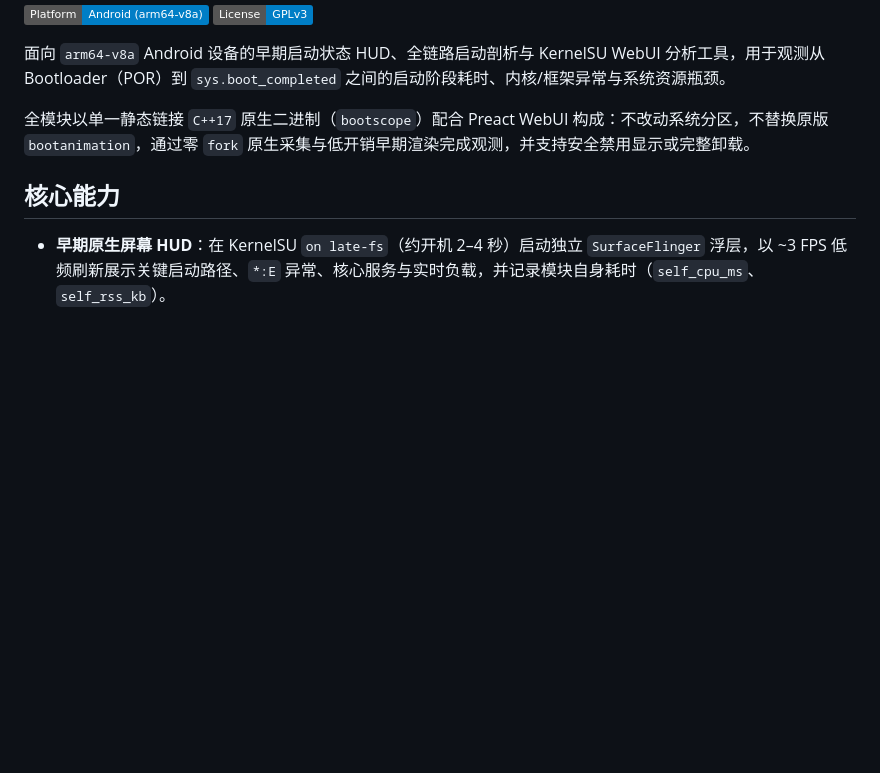
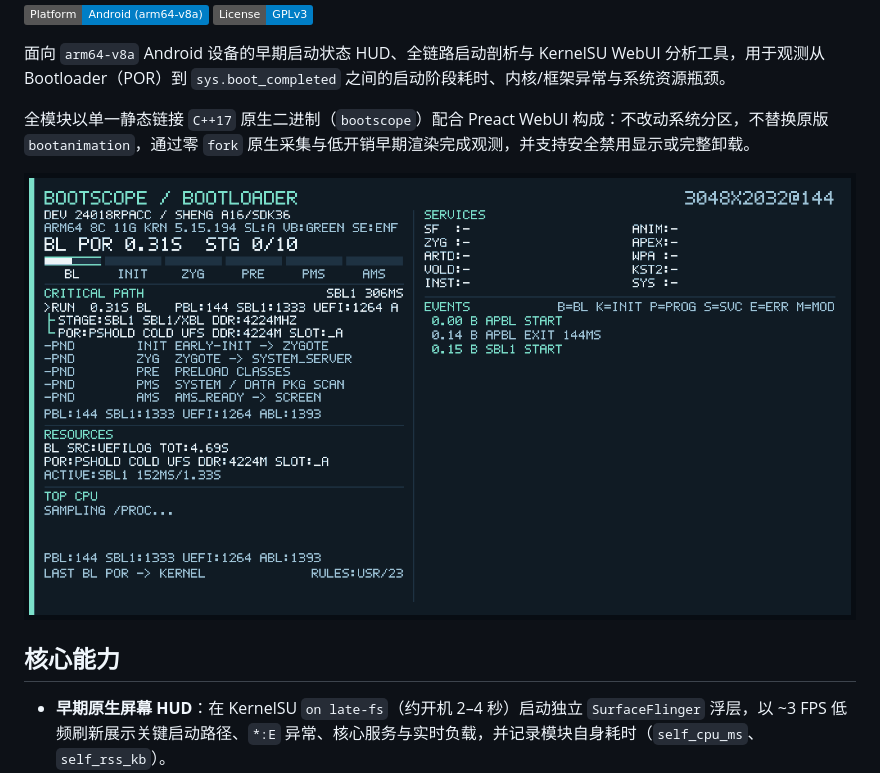
Before and after one commit to Linoleic/BootScope, a Markdown page: README.md, the part around the change. Drawn GitHub-style; pictures changed too: docs/assets/bootscope-hud-demo.gif (added); badges without logos; blank space fills up the shorter version.

Commit message:
docs: embed native-resolution HUD demo GIF in READMEs

```diff
--- a/README.md
+++ b/README.md
@@ -8,6 +8,8 @@
 面向 `arm64-v8a` Android 设备的早期启动状态 HUD、全链路启动剖析与 KernelSU WebUI 分析工具，用于观测从 Bootloader（POR）到 `sys.boot_completed` 之间的启动阶段耗时、内核/框架异常与系统资源瓶颈。
 
 全模块以单一静态链接 `C++17` 原生二进制（`bootscope`）配合 Preact WebUI 构成：不改动系统分区，不替换原版 `bootanimation`，通过零 `fork` 原生采集与低开销早期渲染完成观测，并支持安全禁用显示或完整卸载。
+
+![BootScope HUD Demo](docs/assets/bootscope-hud-demo.gif)
 
 ## 核心能力
 
```
Also changed, not shown: README_EN.md (+2 -0 lines).
